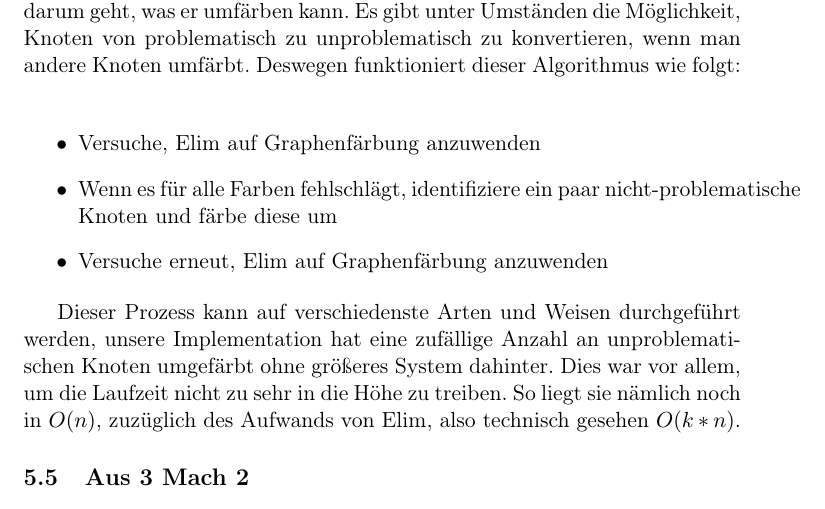
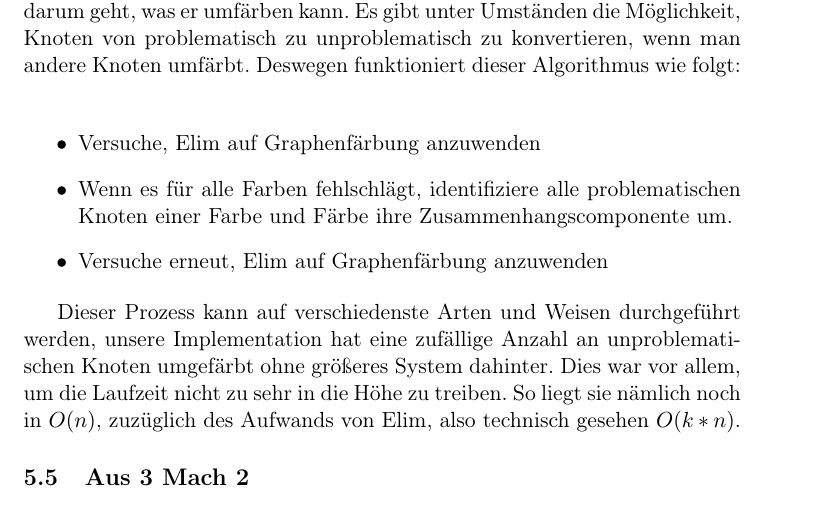
Before and after one commit to ShyguyBerlin/GraphColoringProject, a LaTeX document (docs/Ausarbeitung.tex): part of page 19 of 21, cut so that both start at the same text. Compiled offline with pdfLaTeX.

Commit message:
Update Ausarbeitung.tex

```diff
--- a/docs/Ausarbeitung.tex
+++ b/docs/Ausarbeitung.tex
@@ -382,7 +382,7 @@ Knoten von problematisch zu unproblematisch zu konvertieren, wenn man andere Kno
 
 \begin{itemize}
   \item Versuche, Elim auf Graphenfärbung anzuwenden
-  \item Wenn es für alle Farben fehlschlägt, identifiziere ein paar nicht-problematische Knoten und färbe diese um
+  \item Wenn es für alle Farben fehlschlägt, identifiziere alle problematischen Knoten einer Farbe und Färbe ihre Zusammenhangscomponente um.
   \item Versuche erneut, Elim auf Graphenfärbung anzuwenden
 \end{itemize}
 
```
